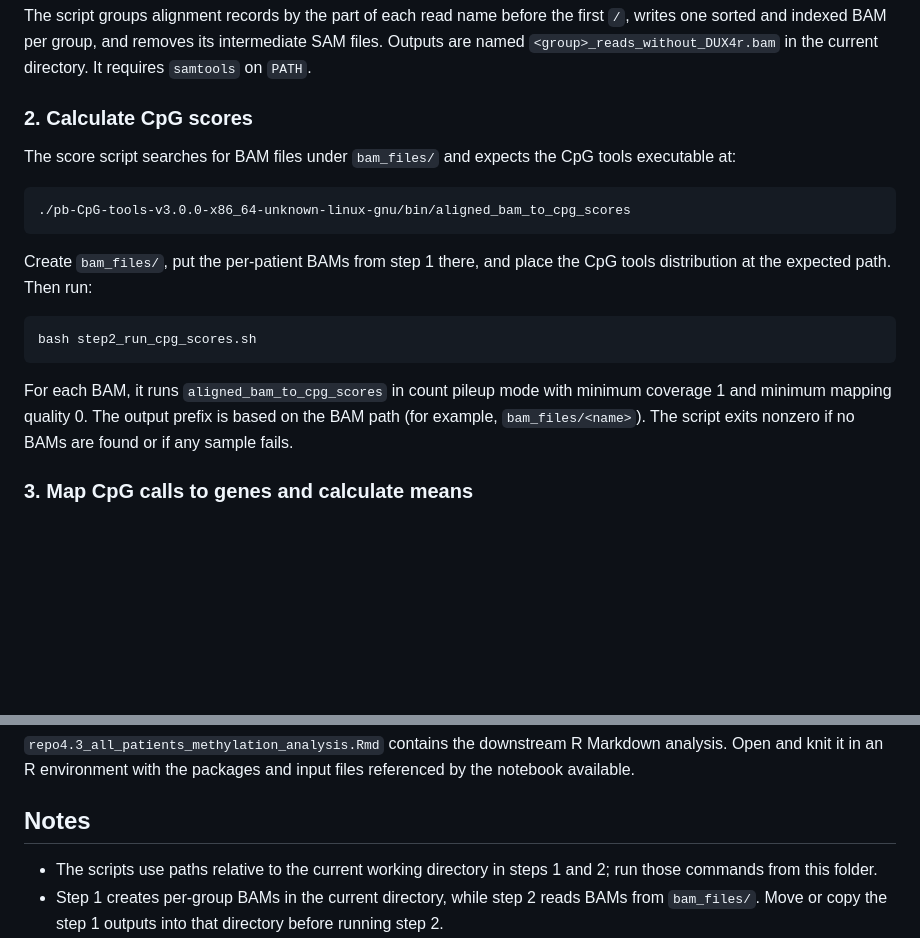
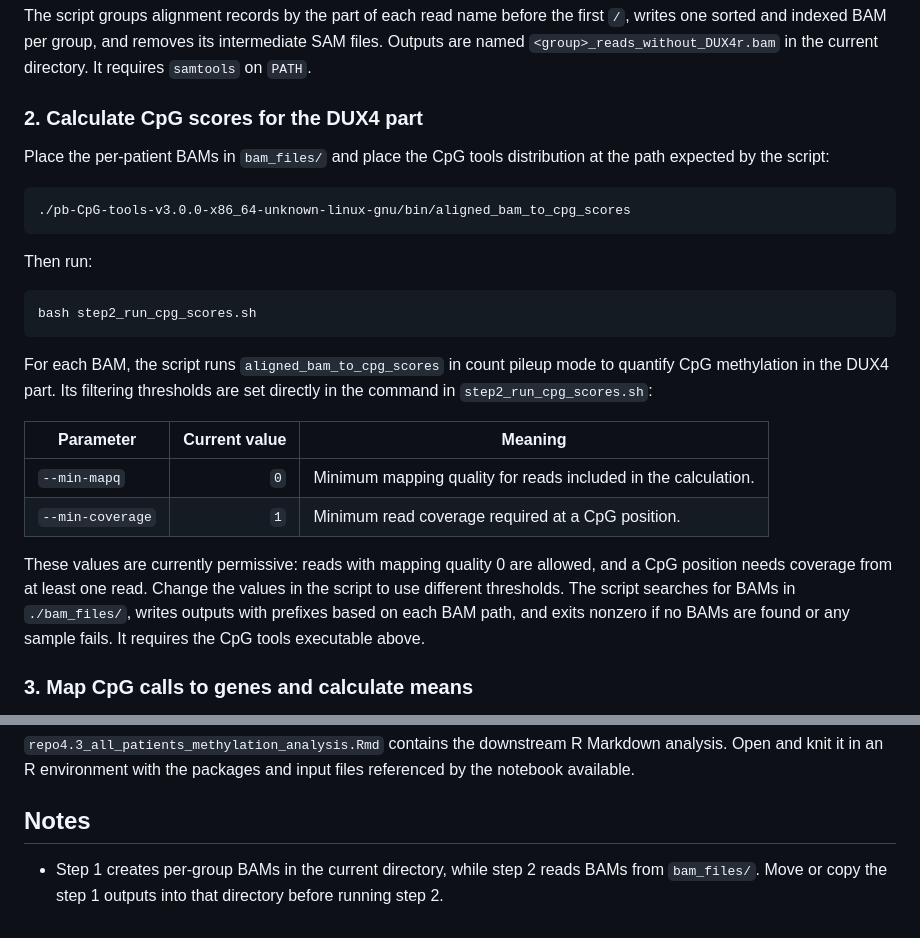
Before and after one commit to JiangyanYu/ALL_DUX4_PacBio, a Markdown page: README.md, 2 parts joined by grey strips. GitHub-like rendering; blank space fills up the shorter version.

Commit message:
highlight the setting for mapq and mincoverage

````diff
--- a/README.md
+++ b/README.md
@@ -16,21 +16,28 @@ bash step1_split_bam_file.sh
 
 The script groups alignment records by the part of each read name before the first `/`, writes one sorted and indexed BAM per group, and removes its intermediate SAM files. Outputs are named `<group>_reads_without_DUX4r.bam` in the current directory. It requires `samtools` on `PATH`.
 
-### 2. Calculate CpG scores
+### 2. Calculate CpG scores for the DUX4 part
 
-The score script searches for BAM files under `bam_files/` and expects the CpG tools executable at:
+Place the per-patient BAMs in `bam_files/` and place the CpG tools distribution at the path expected by the script:
 
 ```text
 ./pb-CpG-tools-v3.0.0-x86_64-unknown-linux-gnu/bin/aligned_bam_to_cpg_scores
 ```
 
-Create `bam_files/`, put the per-patient BAMs from step 1 there, and place the CpG tools distribution at the expected path. Then run:
+Then run:
 
 ```bash
 bash step2_run_cpg_scores.sh
 ```
 
-For each BAM, it runs `aligned_bam_to_cpg_scores` in count pileup mode with minimum coverage 1 and minimum mapping quality 0. The output prefix is based on the BAM path (for example, `bam_files/<name>`). The script exits nonzero if no BAMs are found or if any sample fails.
+For each BAM, the script runs `aligned_bam_to_cpg_scores` in count pileup mode to quantify CpG methylation in the DUX4 part. Its filtering thresholds are set directly in the command in `step2_run_cpg_scores.sh`:
+
+| Parameter | Current value | Meaning |
+| --- | ---: | --- |
+| `--min-mapq` | `0` | Minimum mapping quality for reads included in the calculation. |
+| `--min-coverage` | `1` | Minimum read coverage required at a CpG position. |
+
+These values are currently permissive: reads with mapping quality 0 are allowed, and a CpG position needs coverage from at least one read. Change the values in the script to use different thresholds. The script searches for BAMs in `./bam_files/`, writes outputs with prefixes based on each BAM path, and exits nonzero if no BAMs are found or any sample fails. It requires the CpG tools executable above.
 
 ### 3. Map CpG calls to genes and calculate means
 
@@ -50,6 +57,5 @@ The commented commands at the top of the script show one approach for deriving `
 
 ## Notes
 
-- The scripts use paths relative to the current working directory in steps 1 and 2; run those commands from this folder.
 - Step 1 creates per-group BAMs in the current directory, while step 2 reads BAMs from `bam_files/`. Move or copy the step 1 outputs into that directory before running step 2.
 - Keep the reference genome/annotation and CpG BED chromosome names consistent (for example, `chr1` versus accession-style sequence names).
````
